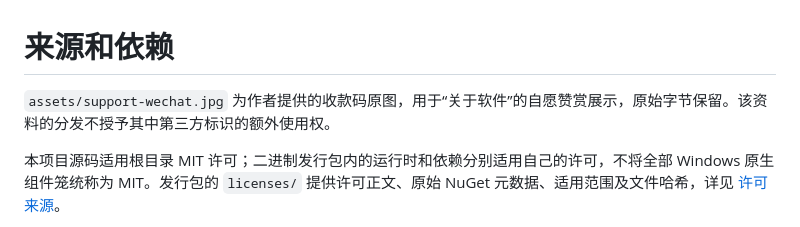
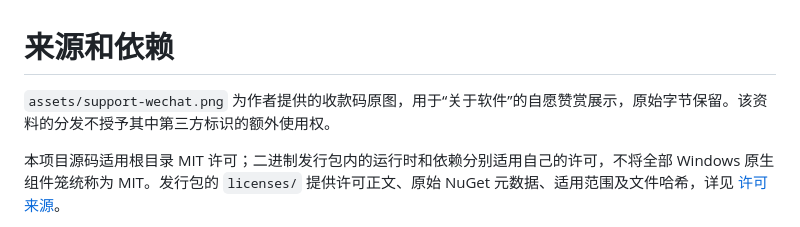
Before and after one commit to Freedomzyi/LingdongCapsule, a Markdown page: THIRD-PARTY-NOTICES.md, the part around the change. Drawn GitHub-style.

```diff
--- a/THIRD-PARTY-NOTICES.md
+++ b/THIRD-PARTY-NOTICES.md
@@ -1,6 +1,6 @@
 # 来源和依赖
 
-`assets/support-wechat.jpg` 为作者提供的收款码原图，用于“关于软件”的自愿赞赏展示，原始字节保留。该资料的分发不授予其中第三方标识的额外使用权。
+`assets/support-wechat.png` 为作者提供的收款码原图，用于“关于软件”的自愿赞赏展示，原始字节保留。该资料的分发不授予其中第三方标识的额外使用权。
 
 本项目源码适用根目录 MIT 许可；二进制发行包内的运行时和依赖分别适用自己的许可，不将全部 Windows 原生组件笼统称为 MIT。发行包的 `licenses/` 提供许可正文、原始 NuGet 元数据、适用范围及文件哈希，详见 [许可来源](licenses/SOURCES.md)。
 
```
Also changed, not shown: .github/ISSUE_TEMPLATE/bug_report.md (added, +20 -0 lines), CHANGELOG.md (added, +13 -0 lines), README.md (+2 -0 lines), docs/PUBLIC_BETA.md (added, +26 -0 lines), docs/PUBLIC_BETA_PLAN.md (added, +22 -0 lines), docs/VALIDATION.md (+4 -0 lines), assets/support-wechat.jpg (deleted), assets/support-wechat.png (added), 5 other files.
